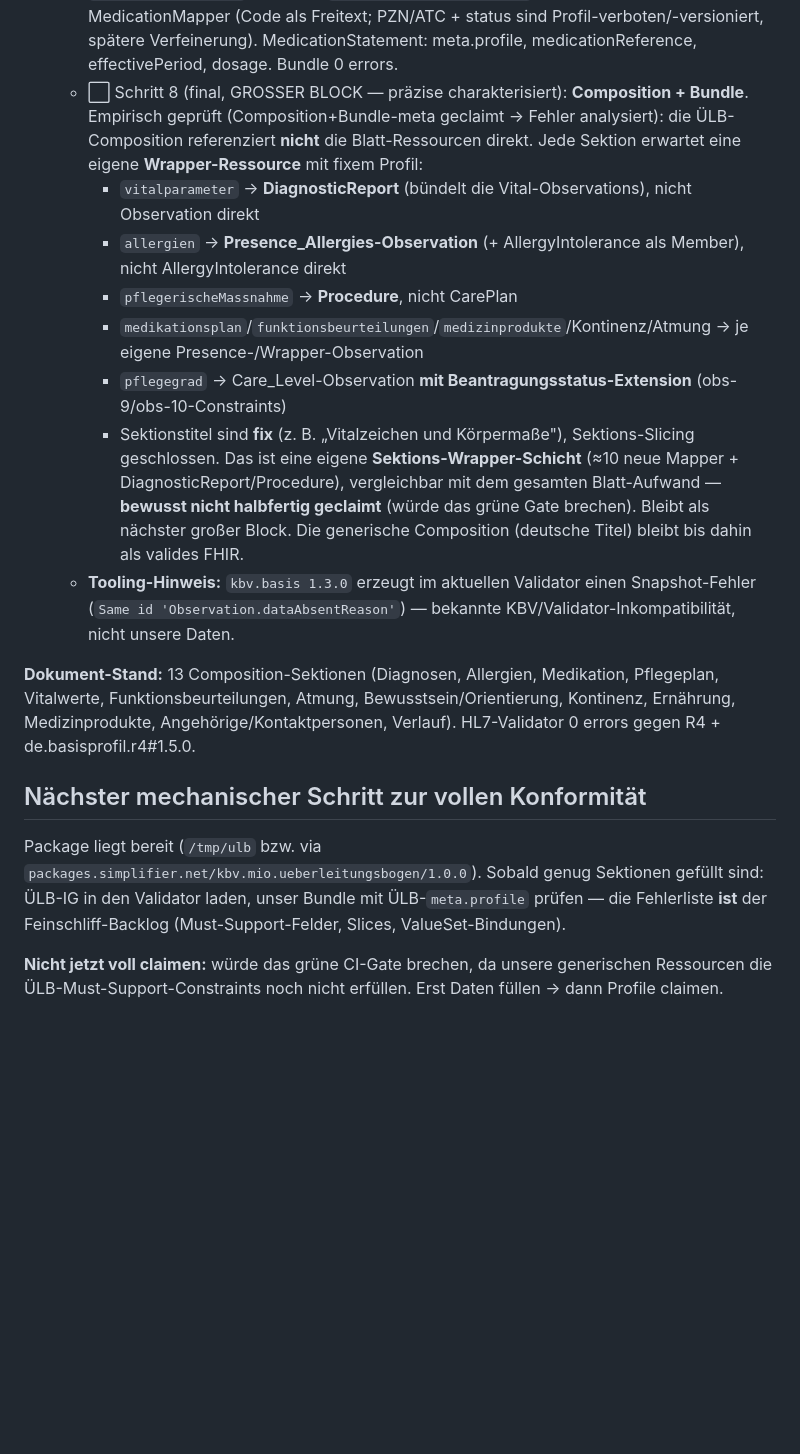
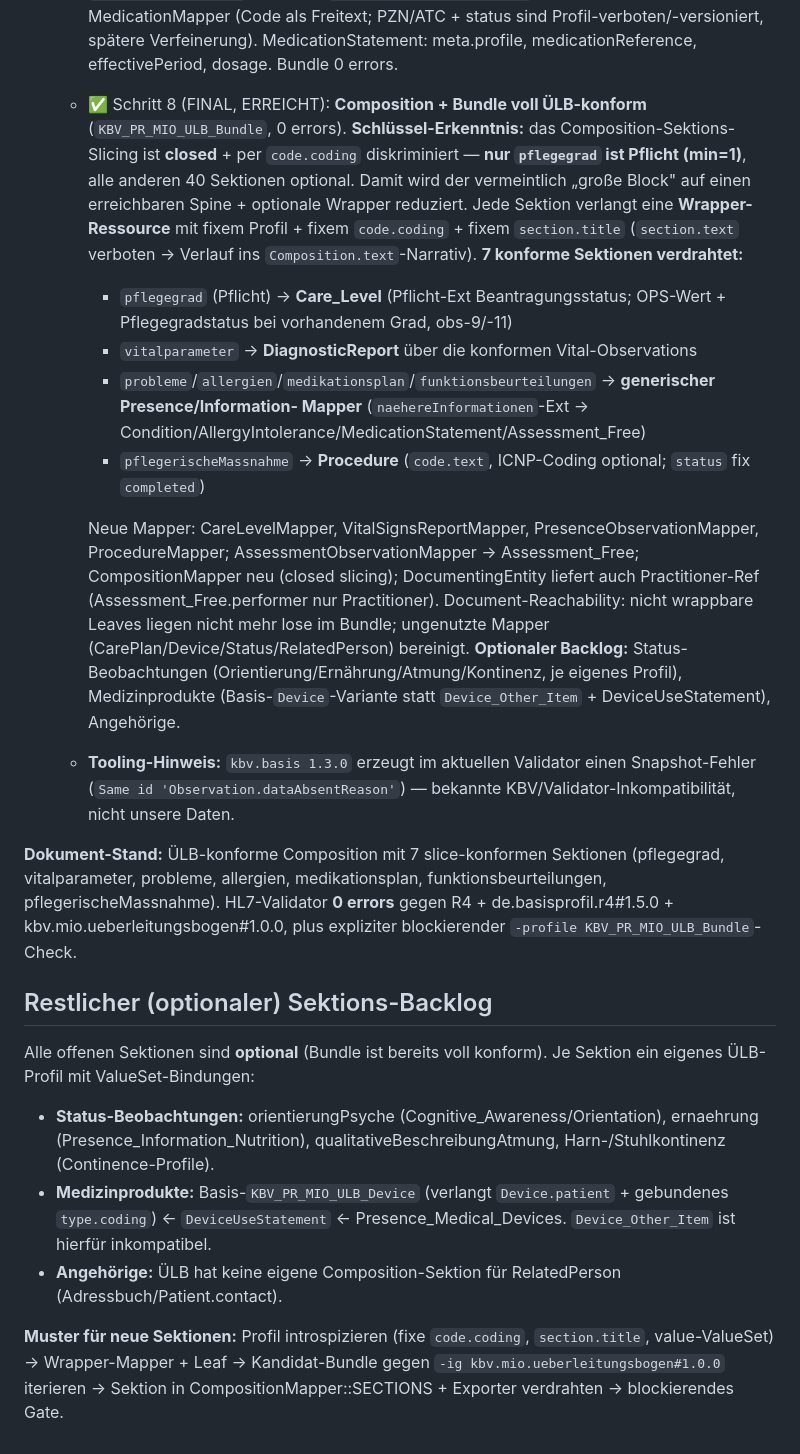
Before and after one commit to Nileneb/opcare, a Markdown page: docs/specs/2026-06-05-ulb-mio-gap.md, the part around the change. GitHub-like rendering; blank space fills up the shorter version.

```diff
--- a/docs/specs/2026-06-05-ulb-mio-gap.md
+++ b/docs/specs/2026-06-05-ulb-mio-gap.md
@@ -122,30 +122,43 @@ Kontinenz/Ernährung, soziale Felder).
     (separate `KBV_PR_MIO_ULB_Medication`-Ressource statt inline) → neuer MedicationMapper (Code als Freitext;
     PZN/ATC + status sind Profil-verboten/-versioniert, spätere Verfeinerung). MedicationStatement: meta.profile,
     medicationReference, effectivePeriod, dosage. Bundle 0 errors.
-  - ⬜ Schritt 8 (final, GROSSER BLOCK — präzise charakterisiert): **Composition + Bundle**. Empirisch geprüft
-    (Composition+Bundle-meta geclaimt → Fehler analysiert): die ÜLB-Composition referenziert **nicht** die
-    Blatt-Ressourcen direkt. Jede Sektion erwartet eine eigene **Wrapper-Ressource** mit fixem Profil:
-    - `vitalparameter` → **DiagnosticReport** (bündelt die Vital-Observations), nicht Observation direkt
-    - `allergien` → **Presence_Allergies-Observation** (+ AllergyIntolerance als Member), nicht AllergyIntolerance direkt
-    - `pflegerischeMassnahme` → **Procedure**, nicht CarePlan
-    - `medikationsplan`/`funktionsbeurteilungen`/`medizinprodukte`/Kontinenz/Atmung → je eigene Presence-/Wrapper-Observation
-    - `pflegegrad` → Care_Level-Observation **mit Beantragungsstatus-Extension** (obs-9/obs-10-Constraints)
-    - Sektionstitel sind **fix** (z. B. „Vitalzeichen und Körpermaße"), Sektions-Slicing geschlossen.
-    Das ist eine eigene **Sektions-Wrapper-Schicht** (≈10 neue Mapper + DiagnosticReport/Procedure), vergleichbar
-    mit dem gesamten Blatt-Aufwand — **bewusst nicht halbfertig geclaimt** (würde das grüne Gate brechen). Bleibt
-    als nächster großer Block. Die generische Composition (deutsche Titel) bleibt bis dahin als valides FHIR.
+  - ✅ Schritt 8 (FINAL, ERREICHT): **Composition + Bundle voll ÜLB-konform** (`KBV_PR_MIO_ULB_Bundle`,
+    0 errors). **Schlüssel-Erkenntnis:** das Composition-Sektions-Slicing ist **closed** + per `code.coding`
+    diskriminiert — **nur `pflegegrad` ist Pflicht (min=1)**, alle anderen 40 Sektionen optional. Damit wird der
+    vermeintlich „große Block" auf einen erreichbaren Spine + optionale Wrapper reduziert. Jede Sektion verlangt
+    eine **Wrapper-Ressource** mit fixem Profil + fixem `code.coding` + fixem `section.title` (`section.text`
+    verboten → Verlauf ins `Composition.text`-Narrativ). **7 konforme Sektionen verdrahtet:**
+    - `pflegegrad` (Pflicht) → **Care_Level** (Pflicht-Ext Beantragungsstatus; OPS-Wert + Pflegegradstatus bei
+      vorhandenem Grad, obs-9/-11)
+    - `vitalparameter` → **DiagnosticReport** über die konformen Vital-Observations
+    - `probleme`/`allergien`/`medikationsplan`/`funktionsbeurteilungen` → **generischer Presence/Information-
+      Mapper** (`naehereInformationen`-Ext → Condition/AllergyIntolerance/MedicationStatement/Assessment_Free)
+    - `pflegerischeMassnahme` → **Procedure** (`code.text`, ICNP-Coding optional; `status` fix `completed`)
+
+    Neue Mapper: CareLevelMapper, VitalSignsReportMapper, PresenceObservationMapper, ProcedureMapper;
+    AssessmentObservationMapper → Assessment_Free; CompositionMapper neu (closed slicing); DocumentingEntity
+    liefert auch Practitioner-Ref (Assessment_Free.performer nur Practitioner). Document-Reachability: nicht
+    wrappbare Leaves liegen nicht mehr lose im Bundle; ungenutzte Mapper (CarePlan/Device/Status/RelatedPerson)
+    bereinigt. **Optionaler Backlog:** Status-Beobachtungen (Orientierung/Ernährung/Atmung/Kontinenz, je eigenes
+    Profil), Medizinprodukte (Basis-`Device`-Variante statt `Device_Other_Item` + DeviceUseStatement), Angehörige.
   - **Tooling-Hinweis:** `kbv.basis 1.3.0` erzeugt im aktuellen Validator einen Snapshot-Fehler
     (`Same id 'Observation.dataAbsentReason'`) — bekannte KBV/Validator-Inkompatibilität, nicht unsere Daten.
 
-**Dokument-Stand:** 13 Composition-Sektionen (Diagnosen, Allergien, Medikation, Pflegeplan, Vitalwerte,
-Funktionsbeurteilungen, Atmung, Bewusstsein/Orientierung, Kontinenz, Ernährung, Medizinprodukte,
-Angehörige/Kontaktpersonen, Verlauf). HL7-Validator 0 errors gegen R4 + de.basisprofil.r4#1.5.0.
+**Dokument-Stand:** ÜLB-konforme Composition mit 7 slice-konformen Sektionen (pflegegrad, vitalparameter,
+probleme, allergien, medikationsplan, funktionsbeurteilungen, pflegerischeMassnahme). HL7-Validator
+**0 errors** gegen R4 + de.basisprofil.r4#1.5.0 + kbv.mio.ueberleitungsbogen#1.0.0, plus expliziter
+blockierender `-profile KBV_PR_MIO_ULB_Bundle`-Check.
 
-## Nächster mechanischer Schritt zur vollen Konformität
+## Restlicher (optionaler) Sektions-Backlog
 
-Package liegt bereit (`/tmp/ulb` bzw. via `packages.simplifier.net/kbv.mio.ueberleitungsbogen/1.0.0`).
-Sobald genug Sektionen gefüllt sind: ÜLB-IG in den Validator laden, unser Bundle mit ÜLB-`meta.profile`
-prüfen — die Fehlerliste **ist** der Feinschliff-Backlog (Must-Support-Felder, Slices, ValueSet-Bindungen).
+Alle offenen Sektionen sind **optional** (Bundle ist bereits voll konform). Je Sektion ein eigenes
+ÜLB-Profil mit ValueSet-Bindungen:
+- **Status-Beobachtungen:** orientierungPsyche (Cognitive_Awareness/Orientation), ernaehrung
+  (Presence_Information_Nutrition), qualitativeBeschreibungAtmung, Harn-/Stuhlkontinenz (Continence-Profile).
+- **Medizinprodukte:** Basis-`KBV_PR_MIO_ULB_Device` (verlangt `Device.patient` + gebundenes `type.coding`)
+  ← `DeviceUseStatement` ← Presence_Medical_Devices. `Device_Other_Item` ist hierfür inkompatibel.
+- **Angehörige:** ÜLB hat keine eigene Composition-Sektion für RelatedPerson (Adressbuch/Patient.contact).
 
-**Nicht jetzt voll claimen:** würde das grüne CI-Gate brechen, da unsere generischen Ressourcen die
-ÜLB-Must-Support-Constraints noch nicht erfüllen. Erst Daten füllen → dann Profile claimen.
+**Muster für neue Sektionen:** Profil introspizieren (fixe `code.coding`, `section.title`, value-ValueSet) →
+Wrapper-Mapper + Leaf → Kandidat-Bundle gegen `-ig kbv.mio.ueberleitungsbogen#1.0.0` iterieren → Sektion in
+CompositionMapper::SECTIONS + Exporter verdrahten → blockierendes Gate.
```
Also changed, not shown: README.md (+20 -10 lines), docs/roadmap-ti-fhir.md (+9 -6 lines).
